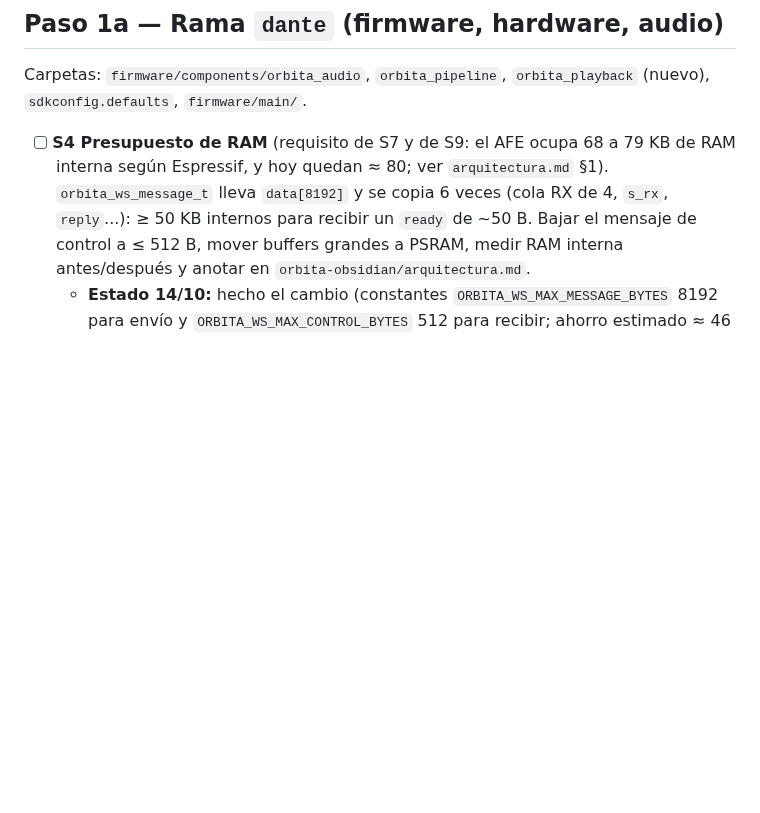
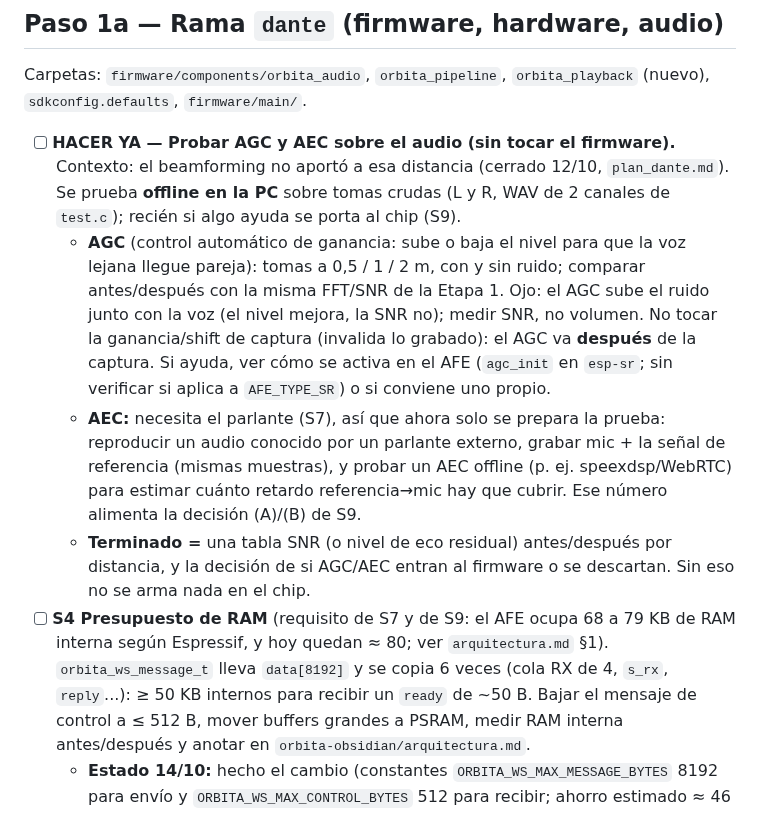
Before and after one commit to dantebarili/hi-orbita, a Markdown page: plan_prototipo_alfa.md, the part around the change. Rendered like a GitHub page; blank space fills up the shorter version.

Commit message:
Plan alfa: hacer ya, probar AGC y AEC offline
Co-Authored-By: Claude Sonnet 5.5 <noreply@anthropic.com>
Claude-Session: https://claude.ai/code/session_01S3UqQAZYorRuCSNSgqq1r5

```diff
--- a/plan_prototipo_alfa.md
+++ b/plan_prototipo_alfa.md
@@ -46,6 +46,10 @@ Contrato en `INTEGRACION_WEBSOCKET.md` ("Downlink", en el historial). Decidido:
 
 Carpetas: `firmware/components/orbita_audio`, `orbita_pipeline`, `orbita_playback` (nuevo), `sdkconfig.defaults`, `firmware/main/`.
 
+- [ ] **HACER YA — Probar AGC y AEC sobre el audio (sin tocar el firmware).** Contexto: el beamforming no aportó a esa distancia (cerrado 12/10, `plan_dante.md`). Se prueba **offline en la PC** sobre tomas crudas (L y R, WAV de 2 canales de `test.c`); recién si algo ayuda se porta al chip (S9).
+  - **AGC** (control automático de ganancia: sube o baja el nivel para que la voz lejana llegue pareja): tomas a 0,5 / 1 / 2 m, con y sin ruido; comparar antes/después con la misma FFT/SNR de la Etapa 1. Ojo: el AGC sube el ruido junto con la voz (el nivel mejora, la SNR no); medir SNR, no volumen. No tocar la ganancia/shift de captura (invalida lo grabado): el AGC va **después** de la captura. Si ayuda, ver cómo se activa en el AFE (`agc_init` en `esp-sr`; sin verificar si aplica a `AFE_TYPE_SR`) o si conviene uno propio.
+  - **AEC:** necesita el parlante (S7), así que ahora solo se prepara la prueba: reproducir un audio conocido por un parlante externo, grabar mic + la señal de referencia (mismas muestras), y probar un AEC offline (p. ej. speexdsp/WebRTC) para estimar cuánto retardo referencia→mic hay que cubrir. Ese número alimenta la decisión (A)/(B) de S9.
+  - **Terminado =** una tabla SNR (o nivel de eco residual) antes/después por distancia, y la decisión de si AGC/AEC entran al firmware o se descartan. Sin eso no se arma nada en el chip.
 - [ ] **S4 Presupuesto de RAM** (requisito de S7 y de S9: el AFE ocupa 68 a 79 KB de RAM interna según Espressif, y hoy quedan ≈ 80; ver `arquitectura.md` §1). `orbita_ws_message_t` lleva `data[8192]` y se copia 6 veces (cola RX de 4, `s_rx`, `reply`...): ≥ 50 KB internos para recibir un `ready` de ~50 B. Bajar el mensaje de control a ≤ 512 B, mover buffers grandes a PSRAM, medir RAM interna antes/después y anotar en `orbita-obsidian/arquitectura.md`.
   - **Estado 14/10:** hecho el cambio (constantes `ORBITA_WS_MAX_MESSAGE_BYTES` 8192 para envío y `ORBITA_WS_MAX_CONTROL_BYTES` 512 para recibir; ahorro estimado ≈ 46 KB) y funciona en la placa. **Falta:** medir `ram_int` con el cambio (debería pasar de ≈ 80 a ≈ 125 KB) y cargar el valor medido en la tabla de `arquitectura.md` §1. También falta sumar a esa tabla el DMA de salida (≈ 4 KB) y la pila de `playback` (4 KB).
 - [ ] **S4b Revisión de memoria** (a hablar; auditoría del 13/10 sobre el código, sin medir en la placa). Hoy hay ~80 KB de RAM interna libre con Wi-Fi + socket, sin AFE ni parlante.
```
